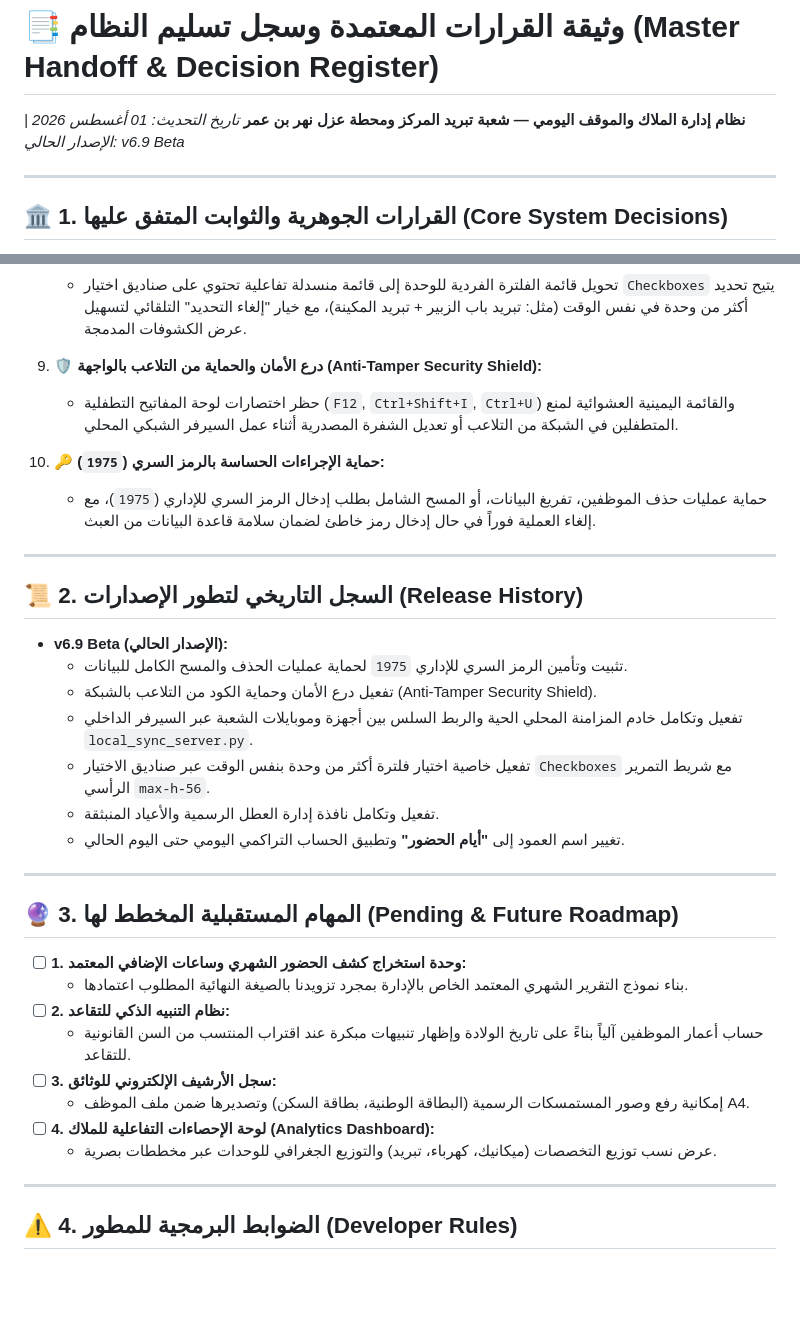
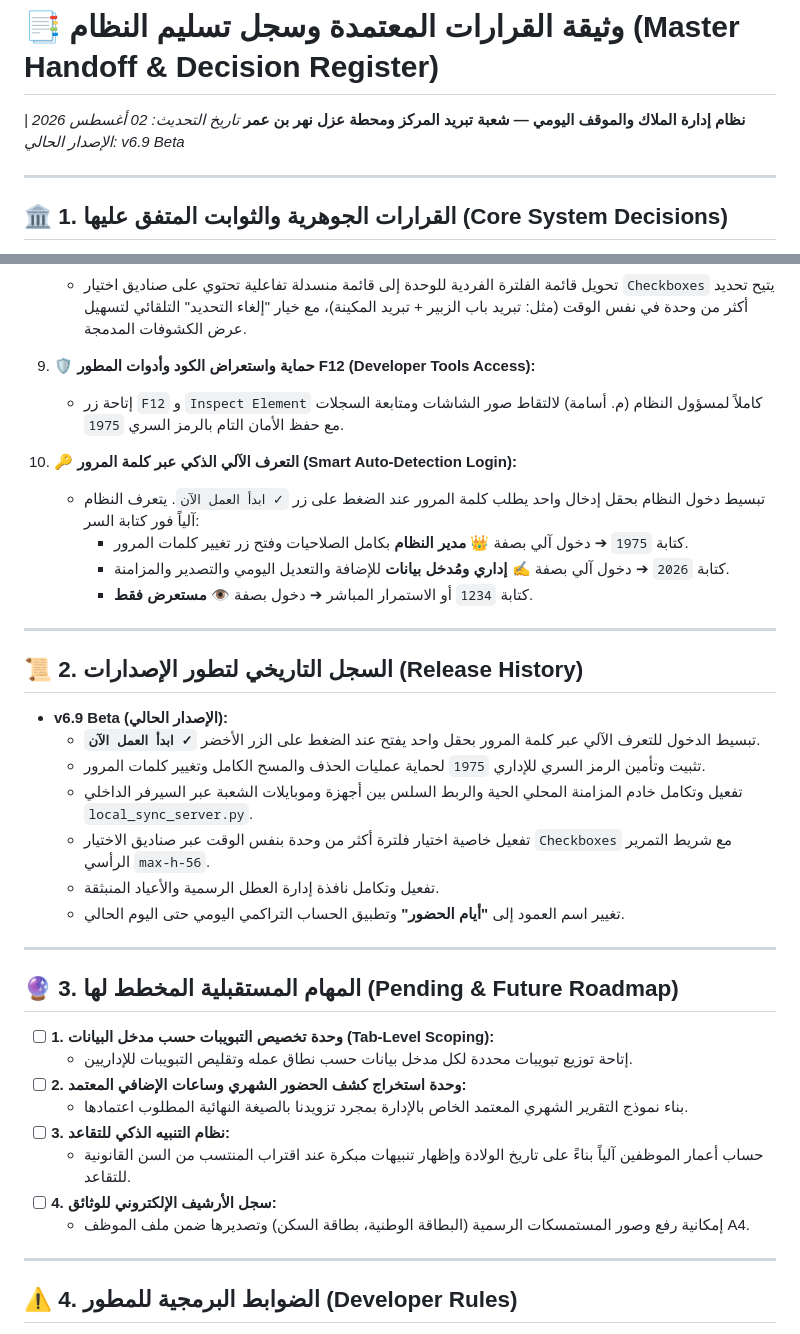
Before and after one commit to Usama-Kh75/HR-Admin, a Markdown page: HR_Admin_Handoff.md, 2 parts joined by grey strips. GitHub-like rendering; blank space fills up the shorter version.

Commit message:
docs(handoff): update decision register with smart single-input login flow

```diff
--- a/HR_Admin_Handoff.md
+++ b/HR_Admin_Handoff.md
@@ -1,6 +1,6 @@
 # 📑 وثيقة القرارات المعتمدة وسجل تسليم النظام (Master Handoff & Decision Register)
 **نظام إدارة الملاك والموقف اليومي — شعبة تبريد المركز ومحطة عزل نهر بن عمر**
-*تاريخ التحديث: 01 أغسطس 2026 | الإصدار الحالي: v6.9 Beta*
+*تاريخ التحديث: 02 أغسطس 2026 | الإصدار الحالي: v6.9 Beta*
 
 ---
 
@@ -38,19 +38,22 @@
 8. 🏢 **فلترة الوحدات المتعددة بصناديق الاختيار (Multi-Select Unit Checkboxes):**
    * تحويل قائمة الفلترة الفردية للوحدة إلى قائمة منسدلة تفاعلية تحتوي على صناديق اختيار `Checkboxes` يتيح تحديد أكثر من وحدة في نفس الوقت (مثل: تبريد باب الزبير + تبريد المكينة)، مع خيار "إلغاء التحديد" التلقائي لتسهيل عرض الكشوفات المدمجة.
 
-9. 🛡️ **درع الأمان والحماية من التلاعب بالواجهة (Anti-Tamper Security Shield):**
-   * حظر اختصارات لوحة المفاتيح التطفلية (`F12`, `Ctrl+Shift+I`, `Ctrl+U`) والقائمة اليمينية العشوائية لمنع المتطفلين في الشبكة من التلاعب أو تعديل الشفرة المصدرية أثناء عمل السيرفر الشبكي المحلي.
+9. 🛡️ **حماية واستعراض الكود وأدوات المطور F12 (Developer Tools Access):**
+   * إتاحة زر `F12` و `Inspect Element` كاملاً لمسؤول النظام (م. أسامة) لالتقاط صور الشاشات ومتابعة السجلات مع حفظ الأمان التام بالرمز السري `1975`.
 
-10. 🔑 **حماية الإجراءات الحساسة بالرمز السري (`1975`):**
-    * حماية عمليات حذف الموظفين، تفريغ البيانات، أو المسح الشامل بطلب إدخال الرمز السري للإداري (`1975`)، مع إلغاء العملية فوراً في حال إدخال رمز خاطئ لضمان سلامة قاعدة البيانات من العبث.
+10. 🔑 **التعرف الآلي الذكي عبر كلمة المرور (Smart Auto-Detection Login):**
+    * تبسيط دخول النظام بحقل إدخال واحد يطلب كلمة المرور عند الضغط على زر `✓ ابدأ العمل الآن`. يتعرف النظام آلياً فور كتابة السر:
+      - كتابة `1975` ➔ دخول آلي بصفة **👑 مدير النظام** بكامل الصلاحيات وفتح زر تغيير كلمات المرور.
+      - كتابة `2026` ➔ دخول آلي بصفة **✍️ إداري ومُدخل بيانات** للإضافة والتعديل اليومي والتصدير والمزامنة.
+      - كتابة `1234` أو الاستمرار المباشر ➔ دخول بصفة **👁️ مستعرض فقط**.
 
 ---
 
 ## 📜 2. السجل التاريخي لتطور الإصدارات (Release History)
 
 * **v6.9 Beta (الإصدار الحالي):**
-  * تثبيت وتأمين الرمز السري للإداري `1975` لحماية عمليات الحذف والمسح الكامل للبيانات.
-  * تفعيل درع الأمان وحماية الكود من التلاعب بالشبكة (Anti-Tamper Security Shield).
+  * تبسيط الدخول للتعرف الآلي عبر كلمة المرور بحقل واحد يفتح عند الضغط على الزر الأخضر **`✓ ابدأ العمل الآن`**.
+  * تثبيت وتأمين الرمز السري للإداري `1975` لحماية عمليات الحذف والمسح الكامل وتغيير كلمات المرور.
   * تفعيل وتكامل خادم المزامنة المحلي الحية والربط السلس بين أجهزة وموبايلات الشعبة عبر السيرفر الداخلي `local_sync_server.py`.
   * تفعيل خاصية اختيار فلترة أكثر من وحدة بنفس الوقت عبر صناديق الاختيار `Checkboxes` مع شريط التمرير الرأسي `max-h-56`.
   * تفعيل وتكامل نافذة إدارة العطل الرسمية والأعياد المنبثقة.
@@ -60,14 +63,14 @@
 
 ## 🔮 3. المهام المستقبلية المخطط لها (Pending & Future Roadmap)
 
-- [ ] **1. وحدة استخراج كشف الحضور الشهري وساعات الإضافي المعتمد:**
+- [ ] **1. وحدة تخصيص التبويبات حسب مدخل البيانات (Tab-Level Scoping):**
+  * إتاحة توزيع تبويبات محددة لكل مدخل بيانات حسب نطاق عمله وتقليص التبويبات للإداريين.
+- [ ] **2. وحدة استخراج كشف الحضور الشهري وساعات الإضافي المعتمد:**
   * بناء نموذج التقرير الشهري المعتمد الخاص بالإدارة بمجرد تزويدنا بالصيغة النهائية المطلوب اعتمادها.
-- [ ] **2. نظام التنبيه الذكي للتقاعد:**
+- [ ] **3. نظام التنبيه الذكي للتقاعد:**
   * حساب أعمار الموظفين آلياً بناءً على تاريخ الولادة وإظهار تنبيهات مبكرة عند اقتراب المنتسب من السن القانونية للتقاعد.
-- [ ] **3. سجل الأرشيف الإلكتروني للوثائق:**
+- [ ] **4. سجل الأرشيف الإلكتروني للوثائق:**
   * إمكانية رفع وصور المستمسكات الرسمية (البطاقة الوطنية، بطاقة السكن) وتصديرها ضمن ملف الموظف A4.
-- [ ] **4. لوحة الإحصاءات التفاعلية للملاك (Analytics Dashboard):**
-  * عرض نسب توزيع التخصصات (ميكانيك، كهرباء، تبريد) والتوزيع الجغرافي للوحدات عبر مخططات بصرية.
 
 ---
 
```
